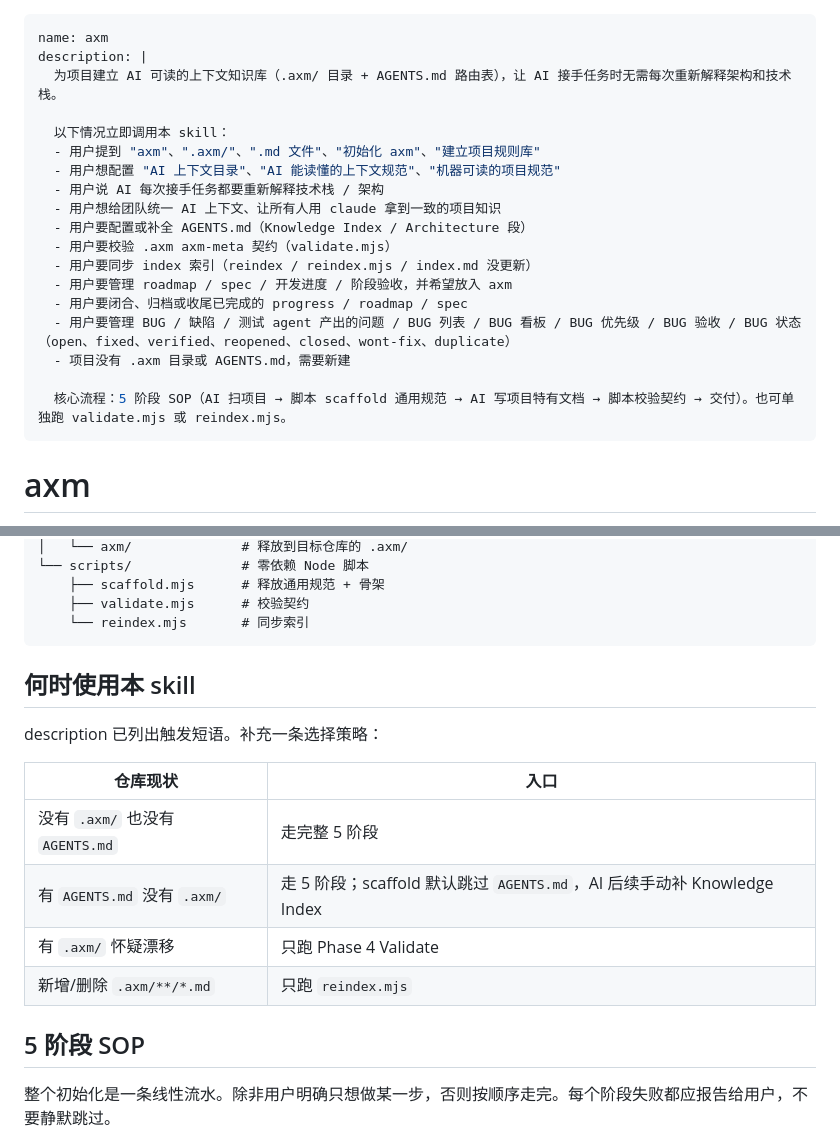
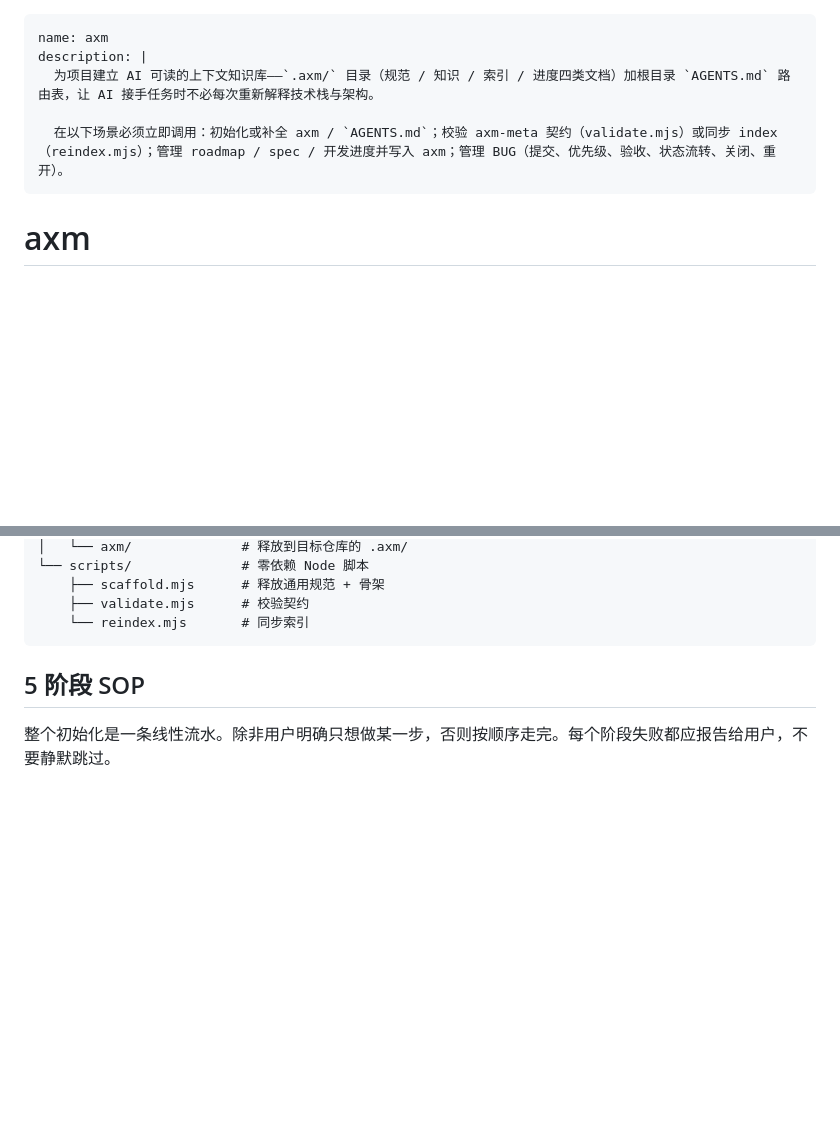
Before and after one commit to castle-x/axiom, a Markdown page: SKILL.md, 2 parts joined by grey strips. Rendered like a GitHub page; blank space fills up the shorter version.

Commit message:
docs(skill): tighten description to two sentences
The previous description had 11 trigger bullets + a process summary that
both belonged in the body, not in the metadata router.

Apply skill description principles:
- description answers What + When, not How
- cluster 11 synonymous bullets into 3-4 intent groups
- keep distinguishing signal words (axm, AGENTS.md, validate.mjs,
  reindex.mjs, axm-meta, axm-meta contract, BUG state lifecycle)
- drop the 5-phase SOP recap (it's body-level info)

description: 17 lines -> 4 lines. SKILL.md: 304 -> 280.

````diff
--- a/SKILL.md
+++ b/SKILL.md
@@ -1,22 +1,9 @@
 ---
 name: axm
 description: |
-  为项目建立 AI 可读的上下文知识库（.axm/ 目录 + AGENTS.md 路由表），让 AI 接手任务时无需每次重新解释架构和技术栈。
+  为项目建立 AI 可读的上下文知识库——`.axm/` 目录（规范 / 知识 / 索引 / 进度四类文档）加根目录 `AGENTS.md` 路由表，让 AI 接手任务时不必每次重新解释技术栈与架构。
 
-  以下情况立即调用本 skill：
-  - 用户提到 "axm"、".axm/"、".md 文件"、"初始化 axm"、"建立项目规则库"
-  - 用户想配置 "AI 上下文目录"、"AI 能读懂的上下文规范"、"机器可读的项目规范"
-  - 用户说 AI 每次接手任务都要重新解释技术栈 / 架构
-  - 用户想给团队统一 AI 上下文、让所有人用 claude 拿到一致的项目知识
-  - 用户要配置或补全 AGENTS.md（Knowledge Index / Architecture 段）
-  - 用户要校验 .axm axm-meta 契约（validate.mjs）
-  - 用户要同步 index 索引（reindex / reindex.mjs / index.md 没更新）
-  - 用户要管理 roadmap / spec / 开发进度 / 阶段验收，并希望放入 axm
-  - 用户要闭合、归档或收尾已完成的 progress / roadmap / spec
-  - 用户要管理 BUG / 缺陷 / 测试 agent 产出的问题 / BUG 列表 / BUG 看板 / BUG 优先级 / BUG 验收 / BUG 状态（open、fixed、verified、reopened、closed、wont-fix、duplicate）
-  - 项目没有 .axm 目录或 AGENTS.md，需要新建
-
-  核心流程：5 阶段 SOP（AI 扫项目 → 脚本 scaffold 通用规范 → AI 写项目特有文档 → 脚本校验契约 → 交付）。也可单独跑 validate.mjs 或 reindex.mjs。
+  在以下场景必须立即调用：初始化或补全 axm / `AGENTS.md`；校验 axm-meta 契约（validate.mjs）或同步 index（reindex.mjs）；管理 roadmap / spec / 开发进度并写入 axm；管理 BUG（提交、优先级、验收、状态流转、关闭、重开）。
 ---
 
 # axm
@@ -45,17 +32,6 @@ axm/
     ├── validate.mjs      # 校验契约
     └── reindex.mjs       # 同步索引
 ```
-
-## 何时使用本 skill
-
-description 已列出触发短语。补充一条选择策略：
-
-| 仓库现状 | 入口 |
-|---|---|
-| 没有 `.axm/` 也没有 `AGENTS.md` | 走完整 5 阶段 |
-| 有 `AGENTS.md` 没有 `.axm/` | 走 5 阶段；scaffold 默认跳过 `AGENTS.md`，AI 后续手动补 Knowledge Index |
-| 有 `.axm/` 怀疑漂移 | 只跑 Phase 4 Validate |
-| 新增/删除 `.axm/**/*.md` | 只跑 `reindex.mjs` |
 
 ## 5 阶段 SOP
 
````
